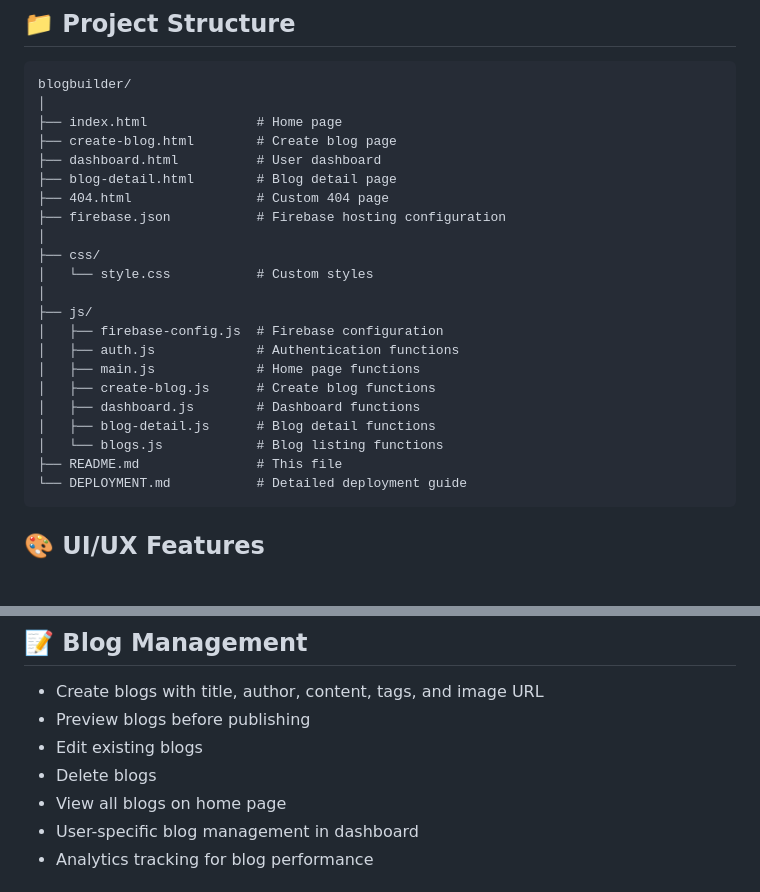
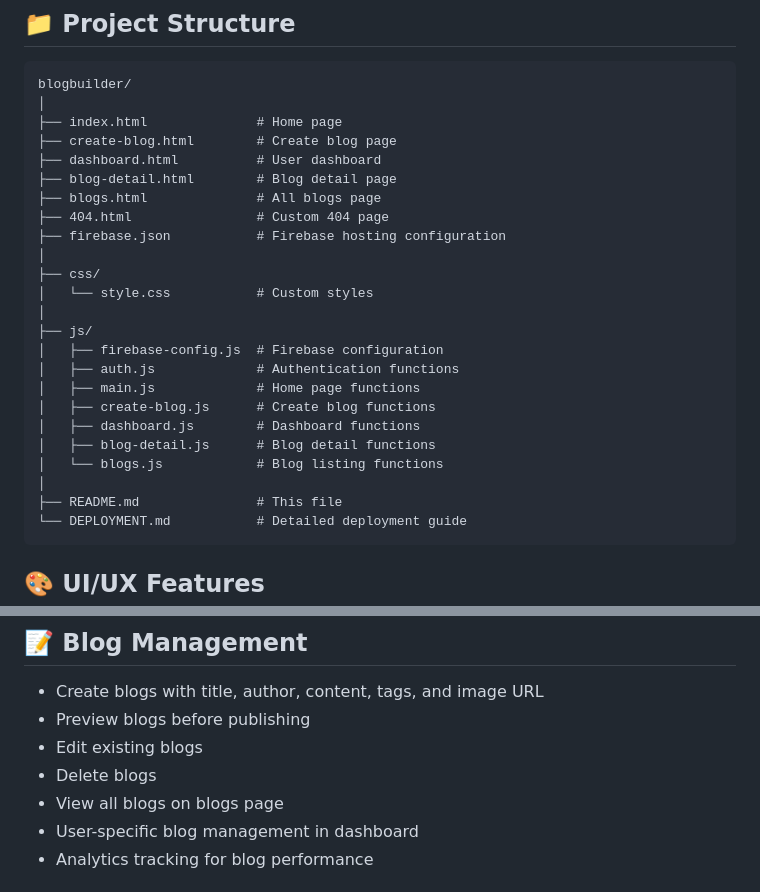
Before and after one commit to Alokkush/blogcraft, a Markdown page: README.md, 2 parts joined by grey strips. GitHub-like rendering; blank space fills up the shorter version.

Commit message:
Improve README.md structure and formatting for better readability

````diff
--- a/README.md
+++ b/README.md
@@ -124,6 +124,7 @@ blogbuilder/
 ├── create-blog.html        # Create blog page
 ├── dashboard.html          # User dashboard
 ├── blog-detail.html        # Blog detail page
+├── blogs.html              # All blogs page
 ├── 404.html                # Custom 404 page
 ├── firebase.json           # Firebase hosting configuration
 │
@@ -138,6 +139,7 @@ blogbuilder/
 │   ├── dashboard.js        # Dashboard functions
 │   ├── blog-detail.js      # Blog detail functions
 │   └── blogs.js            # Blog listing functions
+│
 ├── README.md               # This file
 └── DEPLOYMENT.md           # Detailed deployment guide
 ```
@@ -166,7 +168,7 @@ blogbuilder/
 - Preview blogs before publishing
 - Edit existing blogs
 - Delete blogs
-- View all blogs on home page
+- View all blogs on blogs page
 - User-specific blog management in dashboard
 - Analytics tracking for blog performance
 
````
Also changed, not shown: other parts of README.md (+1 -3 lines).
